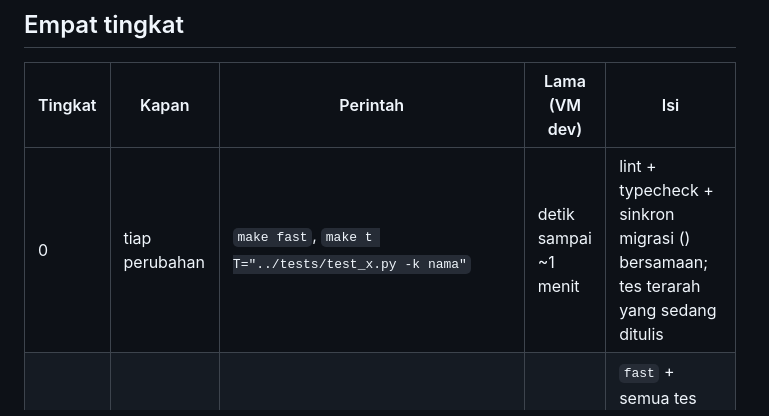
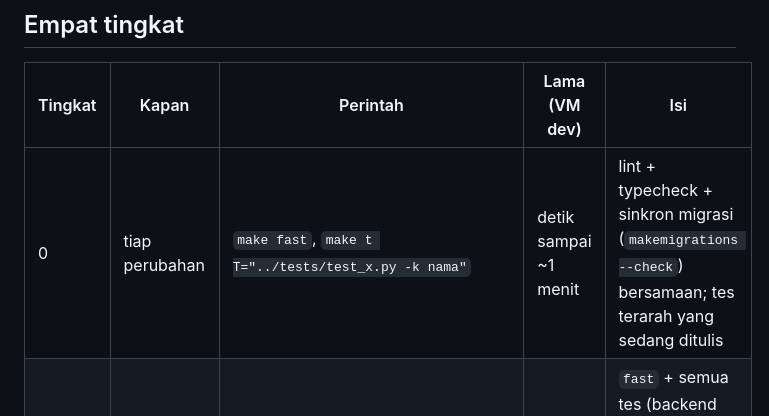
Before and after one commit to iwewe/social-media-snr, a Markdown page: docs/verification.md, the part around the change. GitHub-like rendering.

Commit message:
Perbaiki teks verification.md

```diff
--- a/docs/verification.md
+++ b/docs/verification.md
@@ -7,7 +7,7 @@ yang menjaga integritas; yang dikurangi adalah pengulangan yang tidak menambah k
 
 | Tingkat | Kapan | Perintah | Lama (VM dev) | Isi |
 |---|---|---|---|---|
-| 0 | tiap perubahan | `make fast`, `make t T="../tests/test_x.py -k nama"` | detik sampai ~1 menit | lint + typecheck + sinkron migrasi () bersamaan; tes terarah yang sedang ditulis |
+| 0 | tiap perubahan | `make fast`, `make t T="../tests/test_x.py -k nama"` | detik sampai ~1 menit | lint + typecheck + sinkron migrasi (`makemigrations --check`) bersamaan; tes terarah yang sedang ditulis |
 | 1 | sebelum commit/PR | `make ci` | ~4 menit | `fast` + semua tes (backend paralel, browser, frontend bersamaan) |
 | 2 | kode kritis, sebelum PR | `make mutate SPEC=tests/mutation_specs/<spek>.py` | menit | mutasi sengaja: membuktikan tes dapat gagal |
 | 3 | tiap PR (otomatis) | CI GitHub | ~4 menit | semuanya pada lingkungan bersih; dijalankan sambil pekerjaan berikutnya berlanjut |
```
